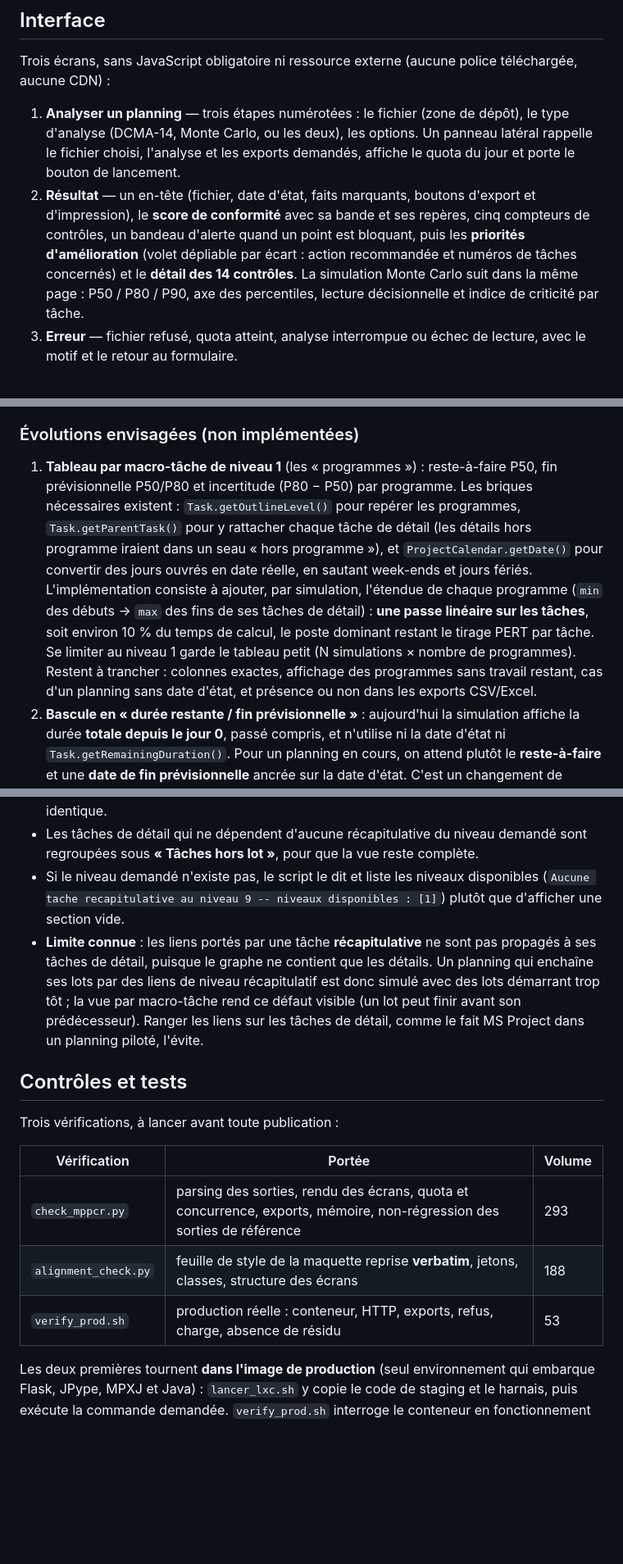
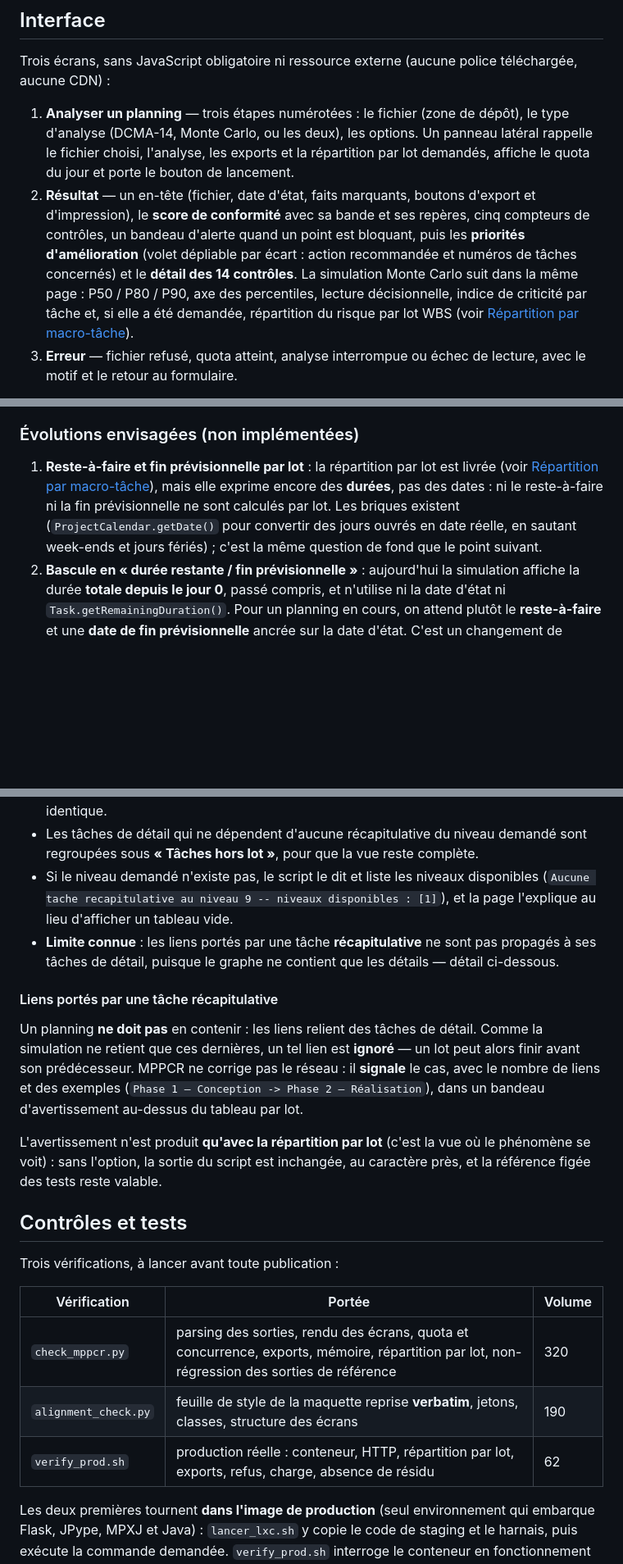
Before and after one commit to drixouuk/mppcr, a Markdown page: README.md, 3 parts joined by grey strips. Shown at 82% size. Drawn GitHub-style; blank space fills up the shorter version.

Commit message:
README : repartition du risque par lot dans l interface, avertissement sur les liens de recapitulative, volumes de tests

```diff
--- a/README.md
+++ b/README.md
@@ -42,16 +30,18 @@ téléchargée, aucune CDN) :
 
 1. **Analyser un planning** — trois étapes numérotées : le fichier (zone de
    dépôt), le type d'analyse (DCMA-14, Monte Carlo, ou les deux), les options.
-   Un panneau latéral rappelle le fichier choisi, l'analyse et les exports
-   demandés, affiche le quota du jour et porte le bouton de lancement.
+   Un panneau latéral rappelle le fichier choisi, l'analyse, les exports et la
+   répartition par lot demandés, affiche le quota du jour et porte le bouton de
+   lancement.
 2. **Résultat** — un en-tête (fichier, date d'état, faits marquants, boutons
    d'export et d'impression), le **score de conformité** avec sa bande et ses
    repères, cinq compteurs de contrôles, un bandeau d'alerte quand un point est
    bloquant, puis les **priorités d'amélioration** (volet dépliable par écart :
    action recommandée et numéros de tâches concernés) et le **détail des
    14 contrôles**. La simulation Monte Carlo suit dans la même page :
-   P50 / P80 / P90, axe des percentiles, lecture décisionnelle et indice de
-   criticité par tâche.
+   P50 / P80 / P90, axe des percentiles, lecture décisionnelle, indice de
+   criticité par tâche et, si elle a été demandée, répartition du risque par lot
+   WBS (voir [Répartition par macro-tâche](#répartition-par-macro-tâche-monte-carlo)).
 3. **Erreur** — fichier refusé, quota atteint, analyse interrompue ou échec de
    lecture, avec le motif et le retour au formulaire.
 
@@ -253,20 +243,13 @@ tous statuts confondus ».
 
 ### Évolutions envisagées (non implémentées)
 
-1. **Tableau par macro-tâche de niveau 1** (les « programmes ») : reste-à-faire
-   P50, fin prévisionnelle P50/P80 et incertitude (P80 − P50) par programme. Les
-   briques nécessaires existent : `Task.getOutlineLevel()` pour repérer les
-   programmes, `Task.getParentTask()` pour y rattacher chaque tâche de détail (les
-   détails hors programme iraient dans un seau « hors programme »), et
-   `ProjectCalendar.getDate()` pour convertir des jours ouvrés en date réelle, en
-   sautant week-ends et jours fériés. L'implémentation consiste à ajouter, par
-   simulation, l'étendue de chaque programme (`min` des débuts → `max` des fins de
-   ses tâches de détail) : **une passe linéaire sur les tâches**, soit environ 10 %
-   du temps de calcul, le poste dominant restant le tirage PERT par tâche. Se
-   limiter au niveau 1 garde le tableau petit (N simulations × nombre de
-   programmes). Restent à trancher : colonnes exactes, affichage des programmes
-   sans travail restant, cas d'un planning sans date d'état, et présence ou non
-   dans les exports CSV/Excel.
+1. **Reste-à-faire et fin prévisionnelle par lot** : la répartition par lot est
+   livrée (voir [Répartition par macro-tâche](#répartition-par-macro-tâche-monte-carlo)),
+   mais elle exprime encore des **durées**, pas des dates : ni le reste-à-faire ni
+   la fin prévisionnelle ne sont calculés par lot. Les briques existent
+   (`ProjectCalendar.getDate()` pour convertir des jours ouvrés en date réelle, en
+   sautant week-ends et jours fériés) ; c'est la même question de fond que le point
+   suivant.
 2. **Bascule en « durée restante / fin prévisionnelle »** : aujourd'hui la
    simulation affiche la durée **totale depuis le jour 0**, passé compris, et
    n'utilise ni la date d'état ni `Task.getRemainingDuration()`. Pour un planning
@@ -556,14 +547,24 @@ Repartition par macro-tache (niveau 1) :
 - Les tâches de détail qui ne dépendent d'aucune récapitulative du niveau demandé
   sont regroupées sous **« Tâches hors lot »**, pour que la vue reste complète.
 - Si le niveau demandé n'existe pas, le script le dit et liste les niveaux
-  disponibles (`Aucune tache recapitulative au niveau 9 -- niveaux disponibles : [1]`)
-  plutôt que d'afficher une section vide.
-- **Limite connue** : les liens portés par une tâche **récapitulative** ne sont pas
-  propagés à ses tâches de détail, puisque le graphe ne contient que les détails.
-  Un planning qui enchaîne ses lots par des liens de niveau récapitulatif est donc
-  simulé avec des lots démarrant trop tôt ; la vue par macro-tâche rend ce défaut
-  visible (un lot peut finir avant son prédécesseur). Ranger les liens sur les
-  tâches de détail, comme le fait MS Project dans un planning piloté, l'évite.
+  disponibles (`Aucune tache recapitulative au niveau 9 -- niveaux disponibles : [1]`),
+  et la page l'explique au lieu d'afficher un tableau vide.
+- **Limite connue** : les liens portés par une tâche **récapitulative** ne sont
+  pas propagés à ses tâches de détail, puisque le graphe ne contient que les
+  détails — détail ci-dessous.
+
+#### Liens portés par une tâche récapitulative
+
+Un planning **ne doit pas** en contenir : les liens relient des tâches de détail.
+Comme la simulation ne retient que ces dernières, un tel lien est **ignoré** — un
+lot peut alors finir avant son prédécesseur. MPPCR ne corrige pas le réseau : il
+**signale** le cas, avec le nombre de liens et des exemples
+(`Phase 1 — Conception -> Phase 2 — Réalisation`), dans un bandeau d'avertissement
+au-dessus du tableau par lot.
+
+L'avertissement n'est produit **qu'avec la répartition par lot** (c'est la vue où
+le phénomène se voit) : sans l'option, la sortie du script est inchangée, au
+caractère près, et la référence figée des tests reste valable.
 
 ## Contrôles et tests
 
@@ -571,9 +572,9 @@ Trois vérifications, à lancer avant toute publication :
 
 | Vérification | Portée | Volume |
 | --- | --- | --- |
-| `check_mppcr.py` | parsing des sorties, rendu des écrans, quota et concurrence, exports, mémoire, non-régression des sorties de référence | 293 |
-| `alignment_check.py` | feuille de style de la maquette reprise **verbatim**, jetons, classes, structure des écrans | 188 |
-| `verify_prod.sh` | production réelle : conteneur, HTTP, exports, refus, charge, absence de résidu | 53 |
+| `check_mppcr.py` | parsing des sorties, rendu des écrans, quota et concurrence, exports, mémoire, répartition par lot, non-régression des sorties de référence | 320 |
+| `alignment_check.py` | feuille de style de la maquette reprise **verbatim**, jetons, classes, structure des écrans | 190 |
+| `verify_prod.sh` | production réelle : conteneur, HTTP, répartition par lot, exports, refus, charge, absence de résidu | 62 |
 
 Les deux premières tournent **dans l'image de production** (seul environnement qui
 embarque Flask, JPype, MPXJ et Java) : `lancer_lxc.sh` y copie le code de staging
```
Also changed, not shown: other parts of README.md (+10 -14 lines).
